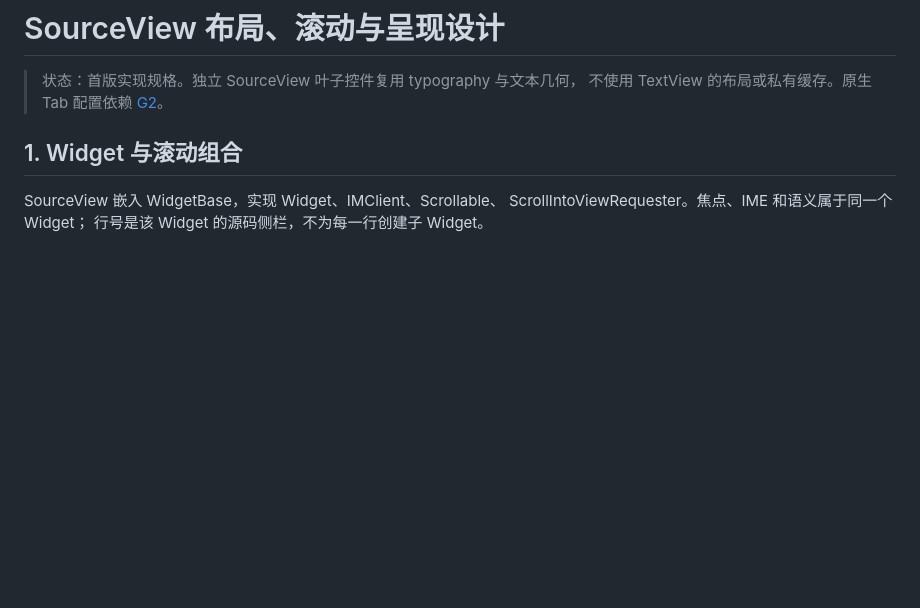
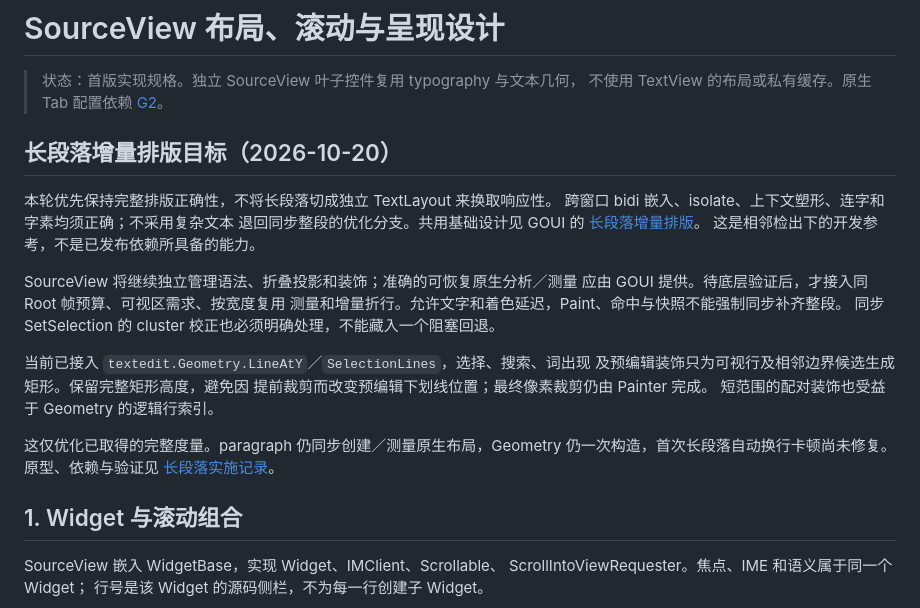
Before and after one commit to golang-gui/goui-sourceview, a Markdown page: doc/DesignLayout.md, the part around the change. Rendered like a GitHub page; blank space fills up the shorter version.

```diff
--- a/doc/DesignLayout.md
+++ b/doc/DesignLayout.md
@@ -2,6 +2,28 @@
 
 > 状态：首版实现规格。独立 SourceView 叶子控件复用 typography 与文本几何，
 > 不使用 TextView 的布局或私有缓存。原生 Tab 配置依赖 [G2](DesignGOUIIntegration.md)。
+
+## 长段落增量排版目标（2026-10-20）
+
+本轮优先保持完整排版正确性，不将长段落切成独立 TextLayout 来换取响应性。
+跨窗口 bidi 嵌入、isolate、上下文塑形、连字和字素均须正确；不采用复杂文本
+退回同步整段的优化分支。共用基础设计见 GOUI 的
+[长段落增量排版](../../goui/doc/DesignIncrementalTextLayout.md)。
+这是相邻检出下的开发参考，不是已发布依赖所具备的能力。
+
+SourceView 将继续独立管理语法、折叠投影和装饰；准确的可恢复原生分析／测量
+应由 GOUI 提供。待底层验证后，才接入同 Root 帧预算、可视区需求、按宽度复用
+测量和增量折行。允许文字和着色延迟，Paint、命中与快照不能强制同步补齐整段。
+同步 SetSelection 的 cluster 校正也必须明确处理，不能藏入一个阻塞回退。
+
+当前已接入 `textedit.Geometry.LineAtY`／`SelectionLines`，选择、搜索、词出现
+及预编辑装饰只为可视行及相邻边界候选生成矩形。保留完整矩形高度，避免因
+提前裁剪而改变预编辑下划线位置；最终像素裁剪仍由 Painter 完成。
+短范围的配对装饰也受益于 Geometry 的逻辑行索引。
+
+这仅优化已取得的完整度量。paragraph 仍同步创建／测量原生布局，Geometry
+仍一次构造，首次长段落自动换行卡顿尚未修复。原型、依赖与验证见
+[长段落实施记录](PlanIncrementalTextLayout.md)。
 
 ## 1. Widget 与滚动组合
 
```
Also changed, not shown: doc/Plan.md (+7 -0 lines), doc/PlanIncrementalTextLayout.md (added, +53 -0 lines).
